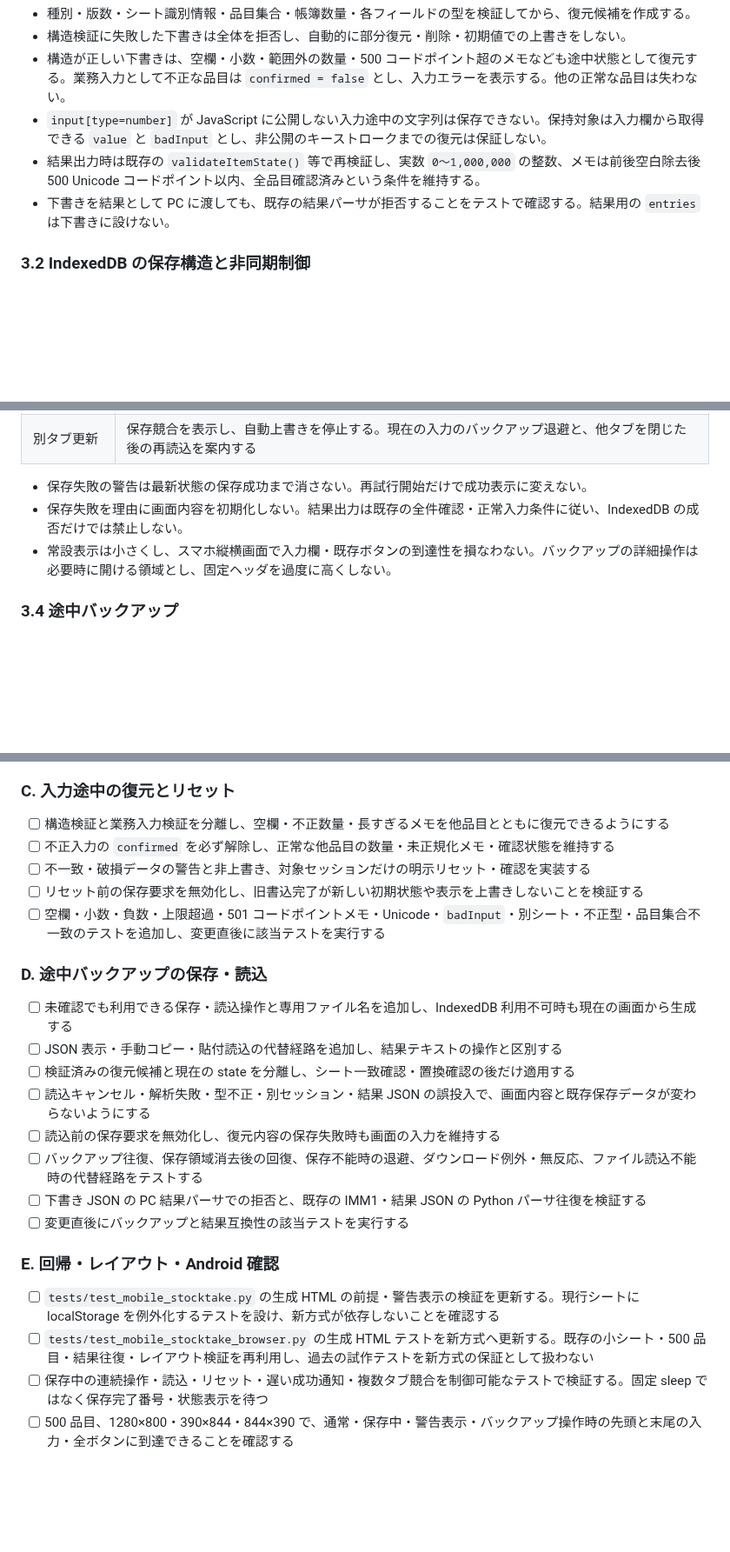
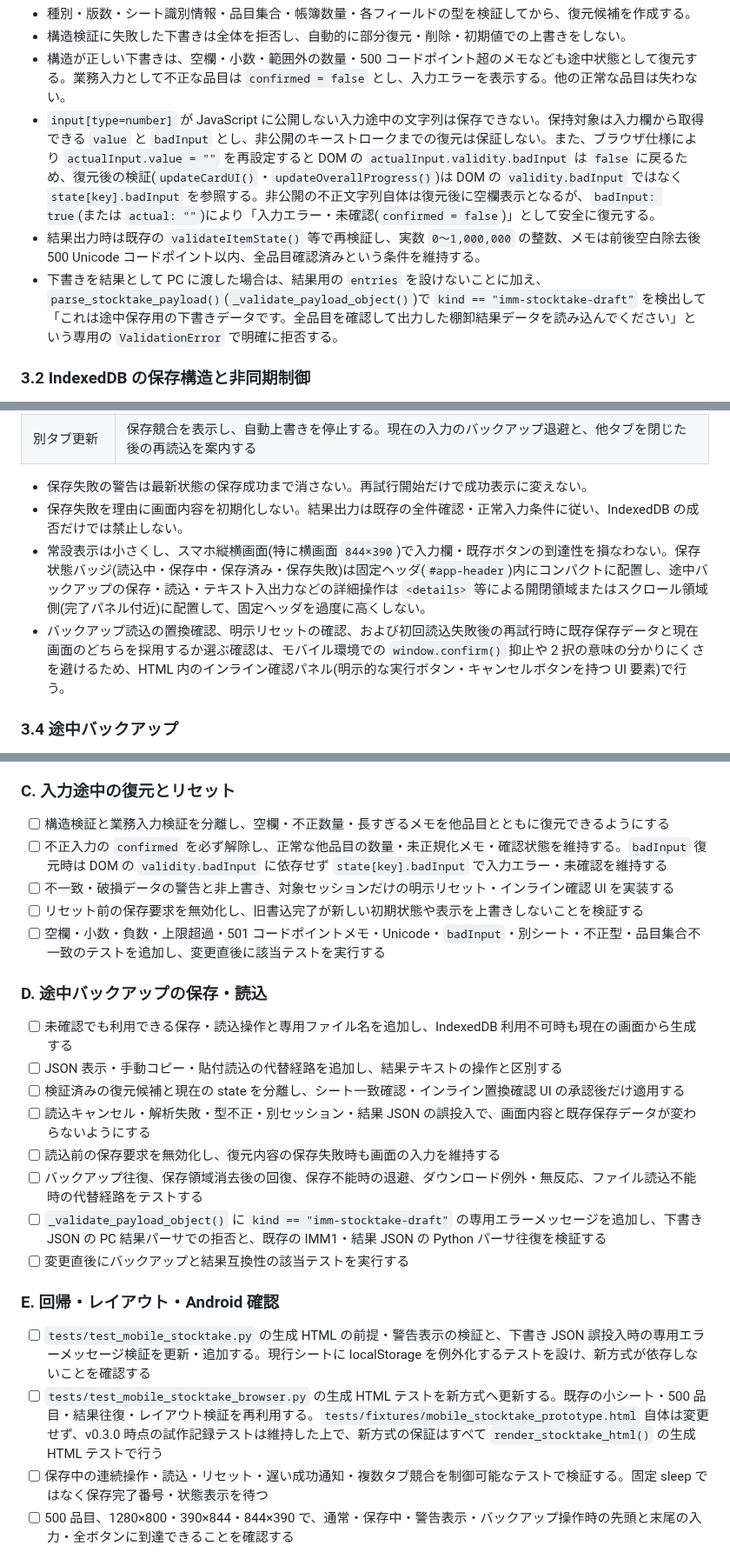
Before and after one commit to sho-kawasaki-dd/inventory-management-app, a Markdown page: docs/plan/実装計画書_v0.4.0_スマホ棚卸途中保存・回復.md, 3 parts joined by grey strips. Shown at 87% size. GitHub-like rendering; blank space fills up the shorter version.

Commit message:
feat: Enhance IndexedDB backup and recovery process with improved validation and UI interactions

```diff
--- a/docs/plan/実装計画書_v0.4.0_スマホ棚卸途中保存・回復.md
+++ b/docs/plan/実装計画書_v0.4.0_スマホ棚卸途中保存・回復.md
@@ -91,9 +91,9 @@ IndexedDB と途中バックアップで、共通の下書き形式を使用す
 - 種別・版数・シート識別情報・品目集合・帳簿数量・各フィールドの型を検証してから、復元候補を作成する。
 - 構造検証に失敗した下書きは全体を拒否し、自動的に部分復元・削除・初期値での上書きをしない。
 - 構造が正しい下書きは、空欄・小数・範囲外の数量・500 コードポイント超のメモなども途中状態として復元する。業務入力として不正な品目は `confirmed = false` とし、入力エラーを表示する。他の正常な品目は失わない。
-- `input[type=number]` が JavaScript に公開しない入力途中の文字列は保存できない。保持対象は入力欄から取得できる `value` と `badInput` とし、非公開のキーストロークまでの復元は保証しない。
+- `input[type=number]` が JavaScript に公開しない入力途中の文字列は保存できない。保持対象は入力欄から取得できる `value` と `badInput` とし、非公開のキーストロークまでの復元は保証しない。また、ブラウザ仕様により `actualInput.value = ""` を再設定すると DOM の `actualInput.validity.badInput` は `false` に戻るため、復元後の検証(`updateCardUI()`・`updateOverallProgress()`)は DOM の `validity.badInput` ではなく `state[key].badInput` を参照する。非公開の不正文字列自体は復元後に空欄表示となるが、`badInput: true`(または `actual: ""`)により「入力エラー・未確認(`confirmed = false`)」として安全に復元する。
 - 結果出力時は既存の `validateItemState()` 等で再検証し、実数 `0〜1,000,000` の整数、メモは前後空白除去後 500 Unicode コードポイント以内、全品目確認済みという条件を維持する。
-- 下書きを結果として PC に渡しても、既存の結果パーサが拒否することをテストで確認する。結果用の `entries` は下書きに設けない。
+- 下書きを結果として PC に渡した場合は、結果用の `entries` を設けないことに加え、`parse_stocktake_payload()`(`_validate_payload_object()`)で `kind == "imm-stocktake-draft"` を検出して「これは途中保存用の下書きデータです。全品目を確認して出力した棚卸結果データを読み込んでください」という専用の `ValidationError` で明確に拒否する。
 
 ### 3.2 IndexedDB の保存構造と非同期制御
 
@@ -123,7 +123,8 @@ IndexedDB と途中バックアップで、共通の下書き形式を使用す
 
 - 保存失敗の警告は最新状態の保存成功まで消さない。再試行開始だけで成功表示に変えない。
 - 保存失敗を理由に画面内容を初期化しない。結果出力は既存の全件確認・正常入力条件に従い、IndexedDB の成否だけでは禁止しない。
-- 常設表示は小さくし、スマホ縦横画面で入力欄・既存ボタンの到達性を損なわない。バックアップの詳細操作は必要時に開ける領域とし、固定ヘッダを過度に高くしない。
+- 常設表示は小さくし、スマホ縦横画面(特に横画面 `844×390`)で入力欄・既存ボタンの到達性を損なわない。保存状態バッジ(読込中・保存中・保存済み・保存失敗)は固定ヘッダ(`#app-header`)内にコンパクトに配置し、途中バックアップの保存・読込・テキスト入出力などの詳細操作は `<details>` 等による開閉領域またはスクロール領域側(完了パネル付近)に配置して、固定ヘッダを過度に高くしない。
+- バックアップ読込の置換確認、明示リセットの確認、および初回読込失敗後の再試行時に既存保存データと現在画面のどちらを採用するか選ぶ確認は、モバイル環境での `window.confirm()` 抑止や 2 択の意味の分かりにくさを避けるため、HTML 内のインライン確認パネル(明示的な実行ボタン・キャンセルボタンを持つ UI 要素)で行う。
 
 ### 3.4 途中バックアップ
 
@@ -172,8 +173,8 @@ IndexedDB と途中バックアップで、共通の下書き形式を使用す
 ### C. 入力途中の復元とリセット
 
 - [ ] 構造検証と業務入力検証を分離し、空欄・不正数量・長すぎるメモを他品目とともに復元できるようにする
-- [ ] 不正入力の `confirmed` を必ず解除し、正常な他品目の数量・未正規化メモ・確認状態を維持する
-- [ ] 不一致・破損データの警告と非上書き、対象セッションだけの明示リセット・確認を実装する
+- [ ] 不正入力の `confirmed` を必ず解除し、正常な他品目の数量・未正規化メモ・確認状態を維持する。`badInput` 復元時は DOM の `validity.badInput` に依存せず `state[key].badInput` で入力エラー・未確認を維持する
+- [ ] 不一致・破損データの警告と非上書き、対象セッションだけの明示リセット・インライン確認 UI を実装する
 - [ ] リセット前の保存要求を無効化し、旧書込完了が新しい初期状態や表示を上書きしないことを検証する
 - [ ] 空欄・小数・負数・上限超過・501 コードポイントメモ・Unicode・`badInput`・別シート・不正型・品目集合不一致のテストを追加し、変更直後に該当テストを実行する
 
@@ -181,17 +182,17 @@ IndexedDB と途中バックアップで、共通の下書き形式を使用す
 
 - [ ] 未確認でも利用できる保存・読込操作と専用ファイル名を追加し、IndexedDB 利用不可時も現在の画面から生成する
 - [ ] JSON 表示・手動コピー・貼付読込の代替経路を追加し、結果テキストの操作と区別する
-- [ ] 検証済みの復元候補と現在の state を分離し、シート一致確認・置換確認の後だけ適用する
+- [ ] 検証済みの復元候補と現在の state を分離し、シート一致確認・インライン置換確認 UI の承認後だけ適用する
 - [ ] 読込キャンセル・解析失敗・型不正・別セッション・結果 JSON の誤投入で、画面内容と既存保存データが変わらないようにする
 - [ ] 読込前の保存要求を無効化し、復元内容の保存失敗時も画面の入力を維持する
 - [ ] バックアップ往復、保存領域消去後の回復、保存不能時の退避、ダウンロード例外・無反応、ファイル読込不能時の代替経路をテストする
-- [ ] 下書き JSON の PC 結果パーサでの拒否と、既存の IMM1・結果 JSON の Python パーサ往復を検証する
+- [ ] `_validate_payload_object()` に `kind == "imm-stocktake-draft"` の専用エラーメッセージを追加し、下書き JSON の PC 結果パーサでの拒否と、既存の IMM1・結果 JSON の Python パーサ往復を検証する
 - [ ] 変更直後にバックアップと結果互換性の該当テストを実行する
 
 ### E. 回帰・レイアウト・Android 確認
 
-- [ ] `tests/test_mobile_stocktake.py` の生成 HTML の前提・警告表示の検証を更新する。現行シートに localStorage を例外化するテストを設け、新方式が依存しないことを確認する
-- [ ] `tests/test_mobile_stocktake_browser.py` の生成 HTML テストを新方式へ更新する。既存の小シート・500 品目・結果往復・レイアウト検証を再利用し、過去の試作テストを新方式の保証として扱わない
+- [ ] `tests/test_mobile_stocktake.py` の生成 HTML の前提・警告表示の検証と、下書き JSON 誤投入時の専用エラーメッセージ検証を更新・追加する。現行シートに localStorage を例外化するテストを設け、新方式が依存しないことを確認する
+- [ ] `tests/test_mobile_stocktake_browser.py` の生成 HTML テストを新方式へ更新する。既存の小シート・500 品目・結果往復・レイアウト検証を再利用する。`tests/fixtures/mobile_stocktake_prototype.html` 自体は変更せず、v0.3.0 時点の試作記録テストは維持した上で、新方式の保証はすべて `render_stocktake_html()` の生成 HTML テストで行う
 - [ ] 保存中の連続操作・読込・リセット・遅い成功通知・複数タブ競合を制御可能なテストで検証する。固定 sleep ではなく保存完了番号・状態表示を待つ
 - [ ] 500 品目、1280×800・390×844・844×390 で、通常・保存中・警告表示・バックアップ操作時の先頭と末尾の入力・全ボタンに到達できることを確認する
 - [ ] スクリーンショットと要素矩形による重なり検査、JavaScript の pageerror・未処理の Promise rejection がないこと、外部通信がないことを確認する
```
